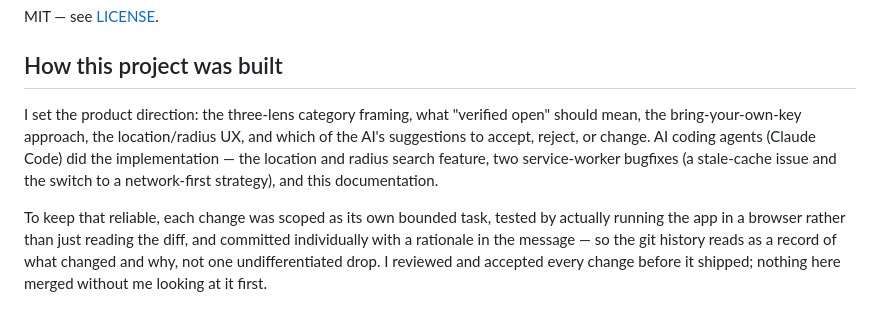
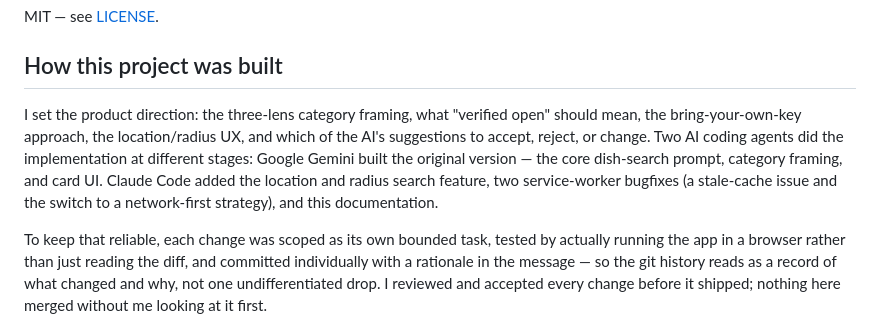
Before and after one commit to vibhavagarwal/foodfinder, a Markdown page: README.md, the part around the change. GitHub-like rendering.

Commit message:
Credit Gemini for the original version in the README
The first version of this app (the dish-search prompt, category
framing, and card UI) was built with Google Gemini before this
session's work started. GitHub's contributor list only reflects
commit authorship, so there's no way to add it there without a real
account to attribute commits to; crediting it in the build-process
writeup is the accurate way to do this.

Co-Authored-By: Claude Sonnet 5 <noreply@anthropic.com>
Claude-Session: https://claude.ai/code/session_01V7Rfsz7zXW1pU5h8yKtTkD

```diff
--- a/README.md
+++ b/README.md
@@ -73,6 +73,6 @@ MIT — see [LICENSE](LICENSE).
 
 ## How this project was built
 
-I set the product direction: the three-lens category framing, what "verified open" should mean, the bring-your-own-key approach, the location/radius UX, and which of the AI's suggestions to accept, reject, or change. AI coding agents (Claude Code) did the implementation — the location and radius search feature, two service-worker bugfixes (a stale-cache issue and the switch to a network-first strategy), and this documentation.
+I set the product direction: the three-lens category framing, what "verified open" should mean, the bring-your-own-key approach, the location/radius UX, and which of the AI's suggestions to accept, reject, or change. Two AI coding agents did the implementation at different stages: Google Gemini built the original version — the core dish-search prompt, category framing, and card UI. Claude Code added the location and radius search feature, two service-worker bugfixes (a stale-cache issue and the switch to a network-first strategy), and this documentation.
 
 To keep that reliable, each change was scoped as its own bounded task, tested by actually running the app in a browser rather than just reading the diff, and committed individually with a rationale in the message — so the git history reads as a record of what changed and why, not one undifferentiated drop. I reviewed and accepted every change before it shipped; nothing here merged without me looking at it first.
```
